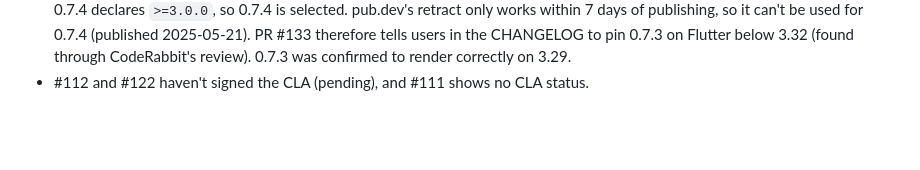
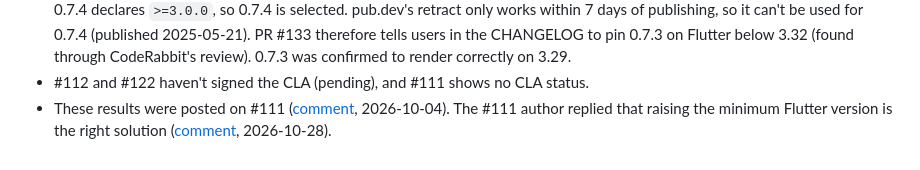
Before and after one commit to kazweda/flutter-math-render, a Markdown page: docs/upstream-prs/layout-callback-mixin.md, the part around the change. GitHub-like rendering; blank space fills up the shorter version.

Commit message:
docs: Note the #111 author's reply on raising the Flutter lower bound (#38)
Link the verification comment posted on simpleclub/flutter_math#111 and
the author's reply agreeing that raising the minimum Flutter version
(#133) is the right fix.

Co-authored-by: Claude Opus 5.5 <noreply@anthropic.com>

```diff
--- a/docs/upstream-prs/layout-callback-mixin.md
+++ b/docs/upstream-prs/layout-callback-mixin.md
@@ -69,3 +69,4 @@ Flutter 3.29.3 (minimal project; goldens generated with #122):
   PR #133 therefore tells users in the CHANGELOG to pin 0.7.3 on Flutter below 3.32 (found through
   CodeRabbit's review). 0.7.3 was confirmed to render correctly on 3.29.
 - #112 and #122 haven't signed the CLA (pending), and #111 shows no CLA status.
+- These results were posted on #111 ([comment](https://github.com/simpleclub/flutter_math/pull/111#issuecomment-5977680972), 2026-10-04). The #111 author replied that raising the minimum Flutter version is the right solution ([comment](https://github.com/simpleclub/flutter_math/pull/111#issuecomment-6476109748), 2026-10-28).
```
